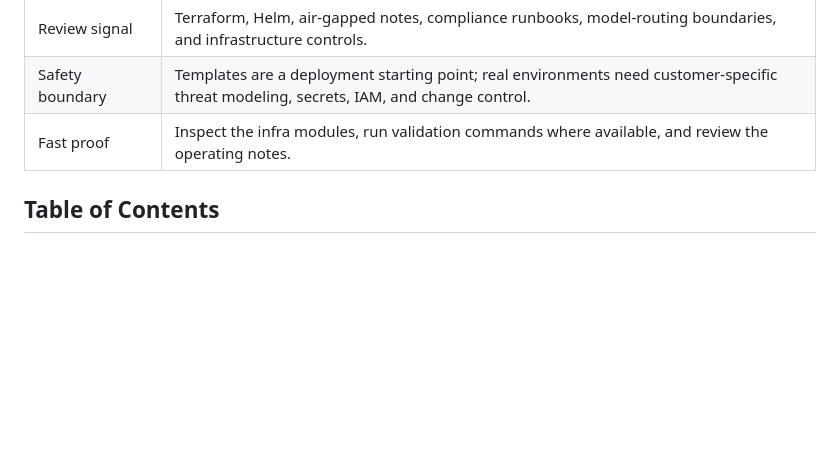
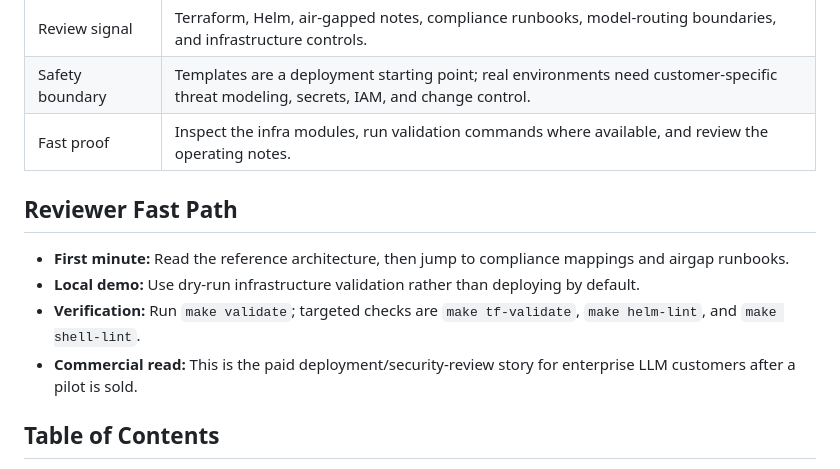
Before and after one commit to KIM3310/llm-onprem-deployment-kit, a Markdown page: README.md, the part around the change. Rendered like a GitHub page; blank space fills up the shorter version.

Commit message:
Add reviewer fast path

```diff
--- a/README.md
+++ b/README.md
@@ -23,6 +23,13 @@ A private/hybrid LLM deployment kit for organizations that cannot send sensitive
 | Review signal | Terraform, Helm, air-gapped notes, compliance runbooks, model-routing boundaries, and infrastructure controls. |
 | Safety boundary | Templates are a deployment starting point; real environments need customer-specific threat modeling, secrets, IAM, and change control. |
 | Fast proof | Inspect the infra modules, run validation commands where available, and review the operating notes. |
+
+## Reviewer Fast Path
+
+- **First minute:** Read the reference architecture, then jump to compliance mappings and airgap runbooks.
+- **Local demo:** Use dry-run infrastructure validation rather than deploying by default.
+- **Verification:** Run `make validate`; targeted checks are `make tf-validate`, `make helm-lint`, and `make shell-lint`.
+- **Commercial read:** This is the paid deployment/security-review story for enterprise LLM customers after a pilot is sold.
 
 ## Table of Contents
 
```
